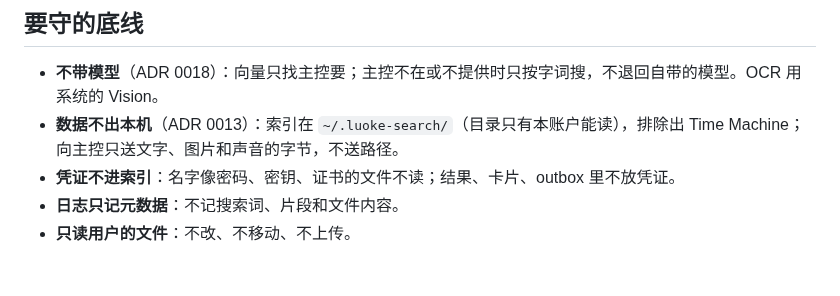
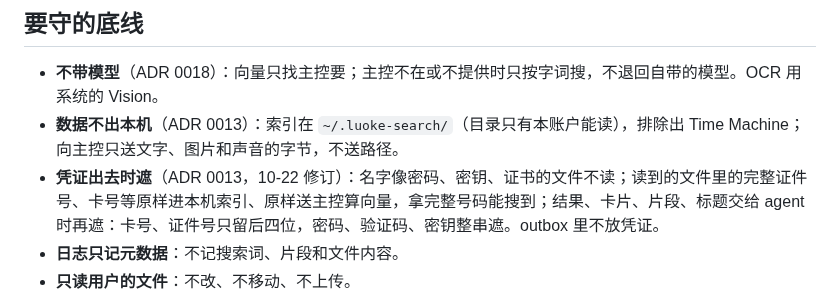
Before and after one commit to Keith-CY/luoke, a Markdown page: projects/luoke-search.md, the part around the change. Rendered like a GitHub page; blank space fills up the shorter version.

Commit message:
luoke-search 注册页：凭证出去时遮 (#5)
照 ADR 0013 的 10-22 修订：完整号码原样进本机索引、能搜到，交给 agent 时再遮。

Co-authored-by: johnz <4477663+johnz1019@users.noreply.github.com>
Co-authored-by: Claude Opus 5.5 <noreply@anthropic.com>

```diff
--- a/projects/luoke-search.md
+++ b/projects/luoke-search.md
@@ -92,7 +92,7 @@
 
 - **不带模型**（ADR 0018）：向量只找主控要；主控不在或不提供时只按字词搜，不退回自带的模型。OCR 用系统的 Vision。
 - **数据不出本机**（ADR 0013）：索引在 `~/.luoke-search/`（目录只有本账户能读），排除出 Time Machine；向主控只送文字、图片和声音的字节，不送路径。
-- **凭证不进索引**：名字像密码、密钥、证书的文件不读；结果、卡片、outbox 里不放凭证。
+- **凭证出去时遮**（ADR 0013，10-22 修订）：名字像密码、密钥、证书的文件不读；读到的文件里的完整证件号、卡号等原样进本机索引、原样送主控算向量，拿完整号码能搜到；结果、卡片、片段、标题交给 agent 时再遮：卡号、证件号只留后四位，密码、验证码、密钥整串遮。outbox 里不放凭证。
 - **日志只记元数据**：不记搜索词、片段和文件内容。
 - **只读用户的文件**：不改、不移动、不上传。
 - **不主动找用户**（ADR 0014）：只经 agent 的 outbox 报两类事；改设置只在用户在卡片上点了以后（工具协议 §5）。
```
